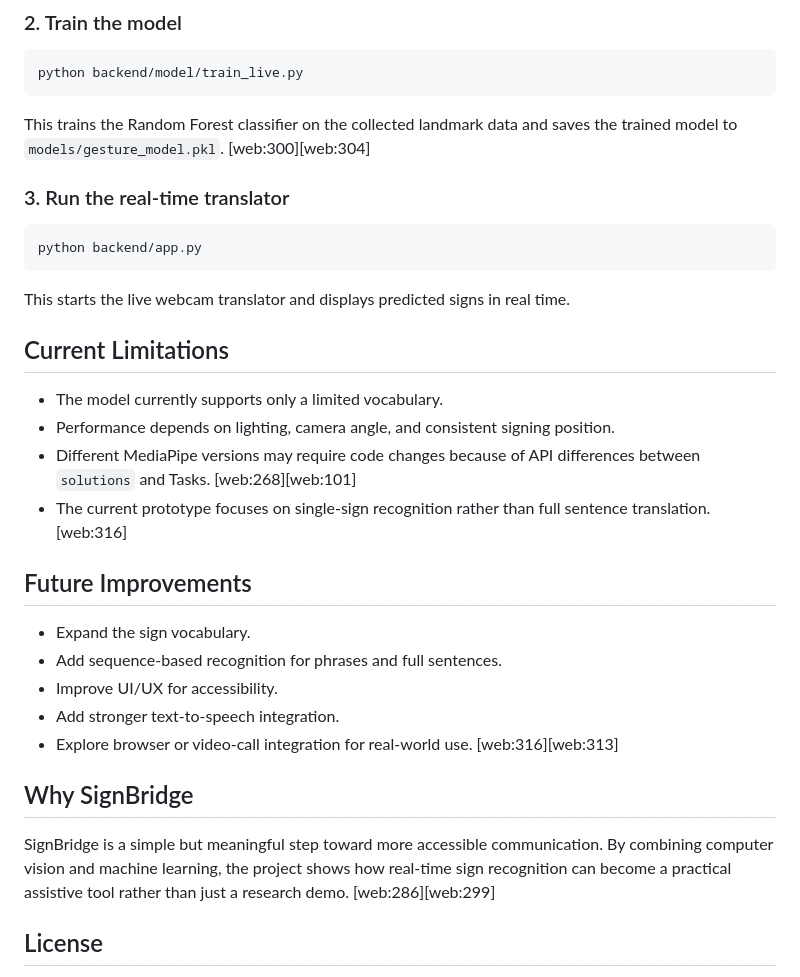
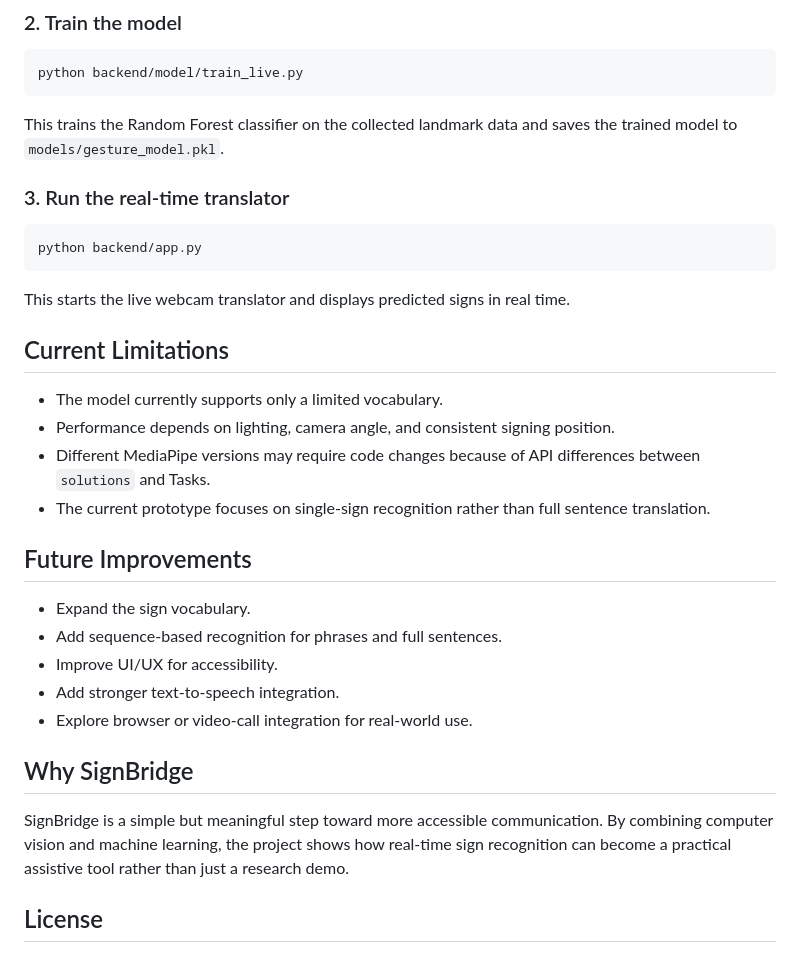
Before and after one commit to ishavmahajan/Hackathon-Conhacks, a Markdown page: README.md, the part around one of its changes. GitHub-like rendering.

````diff
--- a/README.md
+++ b/README.md
@@ -91,7 +91,7 @@ This script captures webcam data and saves processed gesture samples into `.npy`
 python backend/model/train_live.py
 ```
 
-This trains the Random Forest classifier on the collected landmark data and saves the trained model to `models/gesture_model.pkl`. [web:300][web:304]
+This trains the Random Forest classifier on the collected landmark data and saves the trained model to `models/gesture_model.pkl`.
 
 ### 3. Run the real-time translator
 
@@ -105,8 +105,8 @@ This starts the live webcam translator and displays predicted signs in real time
 
 - The model currently supports only a limited vocabulary.
 - Performance depends on lighting, camera angle, and consistent signing position.
-- Different MediaPipe versions may require code changes because of API differences between `solutions` and Tasks. [web:268][web:101]
-- The current prototype focuses on single-sign recognition rather than full sentence translation. [web:316]
+- Different MediaPipe versions may require code changes because of API differences between `solutions` and Tasks.
+- The current prototype focuses on single-sign recognition rather than full sentence translation.
 
 ## Future Improvements
 
@@ -114,11 +114,11 @@ This starts the live webcam translator and displays predicted signs in real time
 - Add sequence-based recognition for phrases and full sentences.
 - Improve UI/UX for accessibility.
 - Add stronger text-to-speech integration.
-- Explore browser or video-call integration for real-world use. [web:316][web:313]
+- Explore browser or video-call integration for real-world use.
 
 ## Why SignBridge
 
-SignBridge is a simple but meaningful step toward more accessible communication. By combining computer vision and machine learning, the project shows how real-time sign recognition can become a practical assistive tool rather than just a research demo. [web:286][web:299]
+SignBridge is a simple but meaningful step toward more accessible communication. By combining computer vision and machine learning, the project shows how real-time sign recognition can become a practical assistive tool rather than just a research demo.
 
 ## License
 
````
Also changed, not shown: other parts of README.md (+11 -11 lines).
